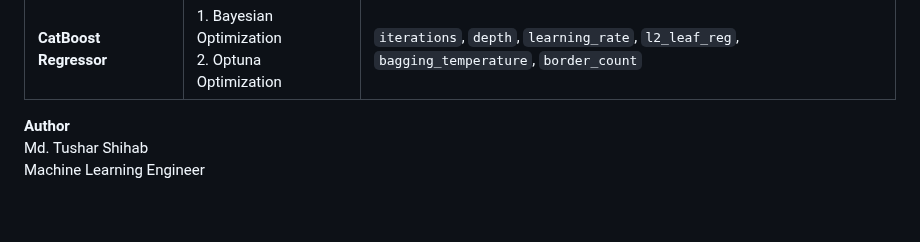
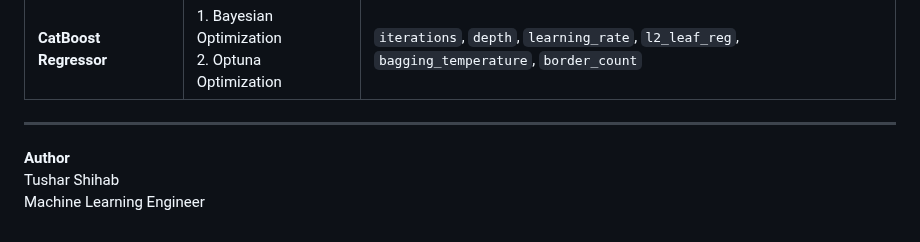
Before and after one commit to tshihab07/Super-Market-Sales-Forecasting, a Markdown page: README.md, the part around the change. Rendered like a GitHub page.

```diff
--- a/README.md
+++ b/README.md
@@ -119,7 +119,8 @@ The overall modeling workflow involved the following stages:
 | **Gradient Boosting Regressor** | 1. Grid Search CV <br> 2. Randomized Search CV                      | `n_estimators`, `learning_rate`, `max_depth`, `min_samples_split`, `min_samples_leaf`, `subsample`                           |
 | **CatBoost Regressor**          | 1. Bayesian Optimization <br> 2. Optuna Optimization                | `iterations`, `depth`, `learning_rate`, `l2_leaf_reg`, `bagging_temperature`, `border_count`                                 |
 
+---
 
 **Author**<br>
-Md. Tushar Shihab<br>
+Tushar Shihab<br>
 Machine Learning Engineer
```
